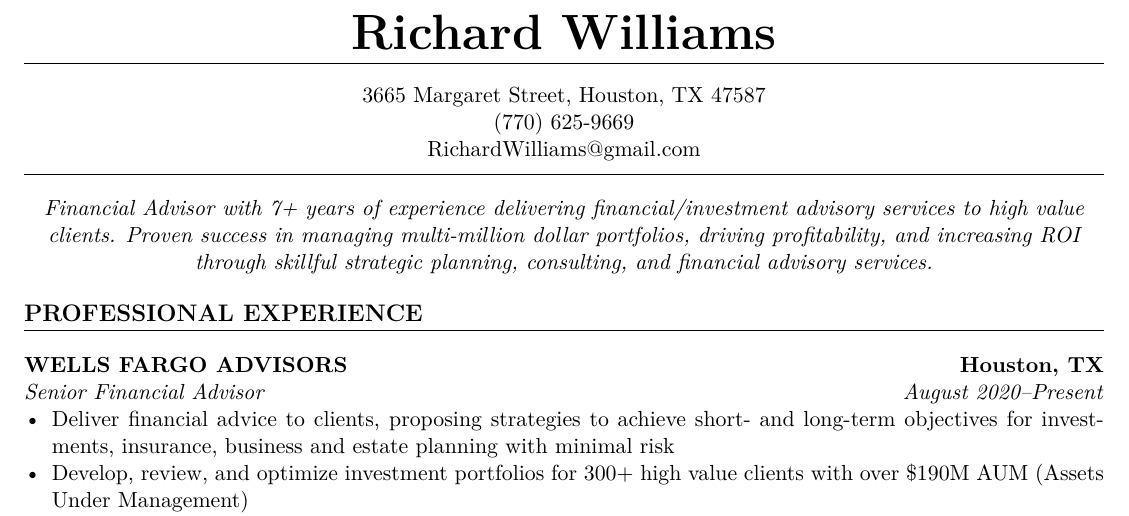
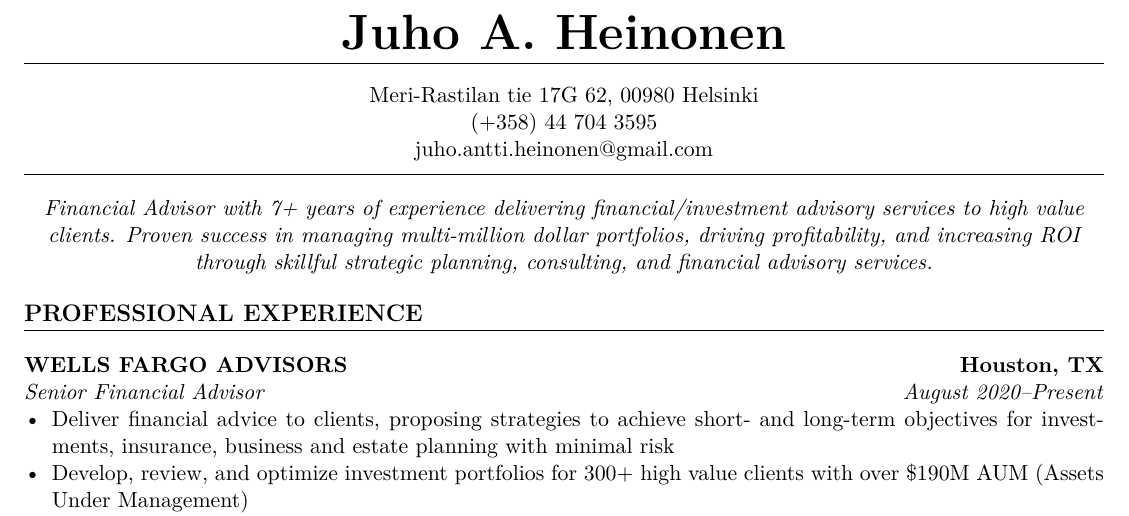
Before and after one commit to juhoheinonen/juhohecv, a LaTeX CV (chicago-latex-resume-template-free-download.tex): part of the page, cut at the place of the change. Compiled offline with pdfLaTeX.

Commit message:
Continue

```diff
--- a/chicago-latex-resume-template-free-download.tex
+++ b/chicago-latex-resume-template-free-download.tex
@@ -44,9 +44,9 @@
 
 \begin{document}
 
-\name{Richard Williams}
+\name{Juho A. Heinonen}
 \vspace{-0.5em}
-\contact{3665 Margaret Street, Houston, TX 47587}{(770) 625-9669}{RichardWilliams@gmail.com}
+\contact{Meri-Rastilan tie 17G 62, 00980 Helsinki}{(+358) 44 704 3595}{juho.antti.heinonen@gmail.com}
 
 \vspace{-0.5em}
 \begin{center}
```
